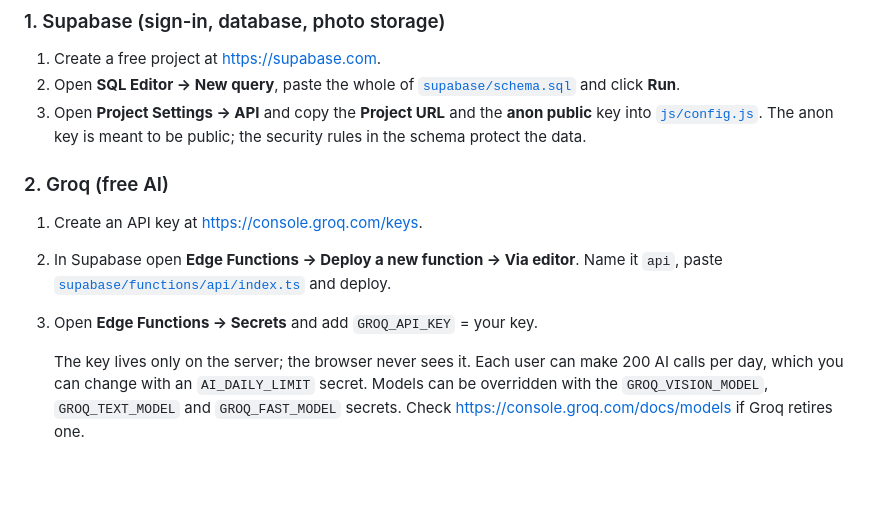
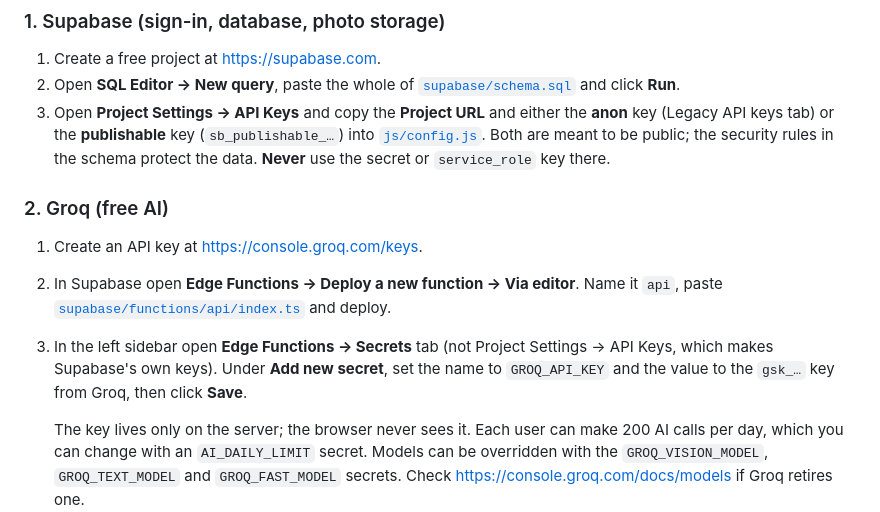
Before and after one commit to zaHighwayman/closet, a Markdown page: README.md, the part around the change. GitHub-like rendering; blank space fills up the shorter version.

Commit message:
README: clarify where the Groq secret and public key go
Co-Authored-By: Claude Opus 5.5 <noreply@anthropic.com>

```diff
--- a/README.md
+++ b/README.md
@@ -51,12 +51,12 @@ Then open http://localhost:8000.
 ### 1. Supabase (sign-in, database, photo storage)
 1. Create a free project at https://supabase.com.
 2. Open **SQL Editor → New query**, paste the whole of [`supabase/schema.sql`](supabase/schema.sql) and click **Run**.
-3. Open **Project Settings → API** and copy the **Project URL** and the **anon public** key into [`js/config.js`](js/config.js). The anon key is meant to be public; the security rules in the schema protect the data.
+3. Open **Project Settings → API Keys** and copy the **Project URL** and either the **anon** key (Legacy API keys tab) or the **publishable** key (`sb_publishable_…`) into [`js/config.js`](js/config.js). Both are meant to be public; the security rules in the schema protect the data. **Never** use the secret or `service_role` key there.
 
 ### 2. Groq (free AI)
 1. Create an API key at https://console.groq.com/keys.
 2. In Supabase open **Edge Functions → Deploy a new function → Via editor**. Name it `api`, paste [`supabase/functions/api/index.ts`](supabase/functions/api/index.ts) and deploy.
-3. Open **Edge Functions → Secrets** and add `GROQ_API_KEY` = your key.
+3. In the left sidebar open **Edge Functions → Secrets** tab (not Project Settings → API Keys, which makes Supabase's own keys). Under **Add new secret**, set the name to `GROQ_API_KEY` and the value to the `gsk_…` key from Groq, then click **Save**.
 
    The key lives only on the server; the browser never sees it. Each user can make 200 AI calls per day, which you can change with an `AI_DAILY_LIMIT` secret. Models can be overridden with the `GROQ_VISION_MODEL`, `GROQ_TEXT_MODEL` and `GROQ_FAST_MODEL` secrets. Check https://console.groq.com/docs/models if Groq retires one.
 
```
